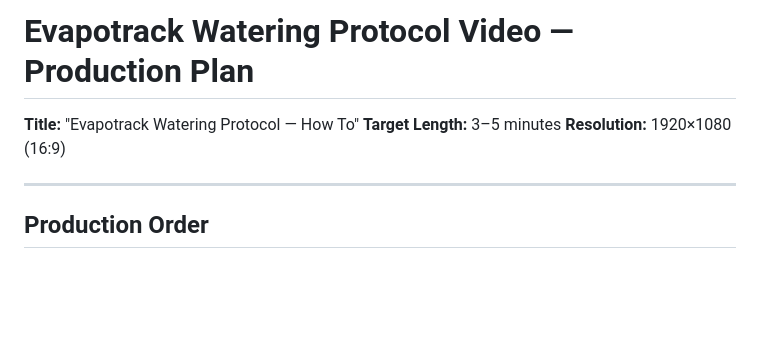
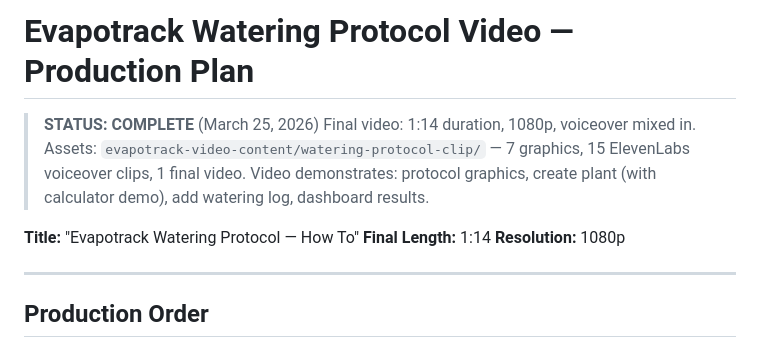
Before and after one commit to Evapotrack/Evapotrack, a Markdown page: docs/video-watering-protocol-plan.md, the part around the change. GitHub-like rendering; blank space fills up the shorter version.

Commit message:
Mark watering protocol video as complete in production plan
Video finished: 1:14 duration, 1080p, voiceover mixed in. 7 Keynote
graphics, 15 ElevenLabs voiceover clips, final video in
evapotrack-video-content/watering-protocol-clip/.

Co-Authored-By: Claude Opus 4.6 (1M context) <noreply@anthropic.com>

```diff
--- a/docs/video-watering-protocol-plan.md
+++ b/docs/video-watering-protocol-plan.md
@@ -1,8 +1,13 @@
 # Evapotrack Watering Protocol Video — Production Plan
 
+> **STATUS: COMPLETE** (March 25, 2026)
+> Final video: 1:14 duration, 1080p, voiceover mixed in.
+> Assets: `evapotrack-video-content/watering-protocol-clip/` — 7 graphics, 15 ElevenLabs voiceover clips, 1 final video.
+> Video demonstrates: protocol graphics, create plant (with calculator demo), add watering log, dashboard results.
+
 **Title:** "Evapotrack Watering Protocol — How To"
-**Target Length:** 3–5 minutes
-**Resolution:** 1920×1080 (16:9)
+**Final Length:** 1:14
+**Resolution:** 1080p
 
 ---
 
```
